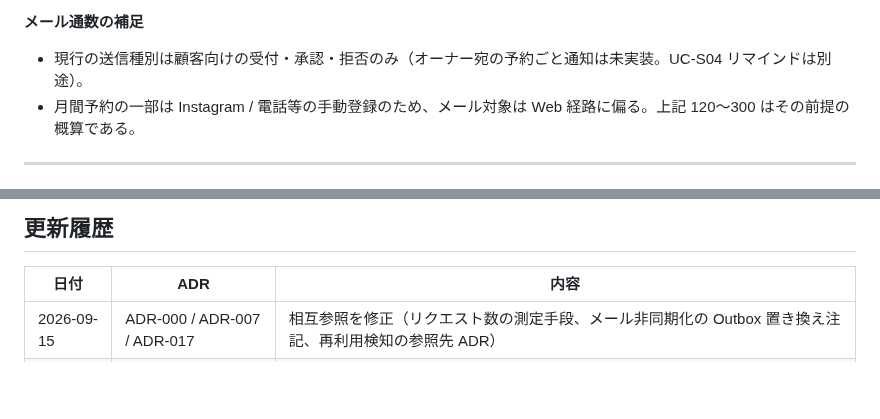
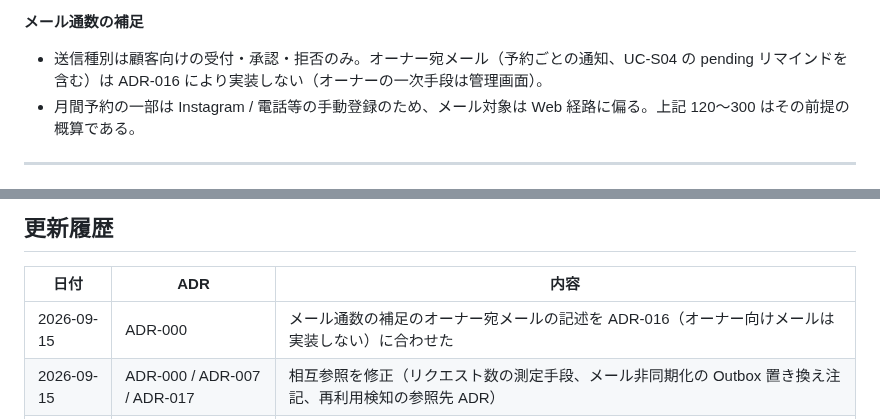
Before and after one commit to cergijame101007/satehits, a Markdown page: docs/architecture_decision_records.md, 2 parts joined by grey strips. GitHub-like rendering; blank space fills up the shorter version.

Commit message:
docs: ADR-000 のオーナー宛メールの記述を ADR-016 の決定に合わせる

```diff
--- a/docs/architecture_decision_records.md
+++ b/docs/architecture_decision_records.md
@@ -90,7 +90,7 @@ ADR-001 以降の技術選定では「この規模には過剰」という判断
 
 **メール通数の補足**
 
-- 現行の送信種別は顧客向けの受付・承認・拒否のみ（オーナー宛の予約ごと通知は未実装。UC-S04 リマインドは別途）。
+- 送信種別は顧客向けの受付・承認・拒否のみ。オーナー宛メール（予約ごとの通知、UC-S04 の pending リマインドを含む）は ADR-016 により実装しない（オーナーの一次手段は管理画面）。
 - 月間予約の一部は Instagram / 電話等の手動登録のため、メール対象は Web 経路に偏る。上記 120〜300 はその前提の概算である。
 
 ---
@@ -971,6 +971,7 @@ Web 予約の `pending` 滞留にオーナーが気づく手段が必要だっ
 
 | 日付 | ADR | 内容 |
 | --- | --- | --- |
+| 2026-09-15 | ADR-000 | メール通数の補足のオーナー宛メールの記述を ADR-016（オーナー向けメールは実装しない）に合わせた |
 | 2026-09-15 | ADR-000 / ADR-007 / ADR-017 | 相互参照を修正（リクエスト数の測定手段、メール非同期化の Outbox 置き換え注記、再利用検知の参照先 ADR） |
 | 2026-09-14 | ADR-011 | バックエンド CD（`deploy-backend.yml`、develop → staging / main → production、Workload Identity Federation）を決定に追記 |
 | 2026-09-11 | ADR-017 | refresh_tokens の掃除（ログイン成功時のベストエフォート削除）を追加 |
```
